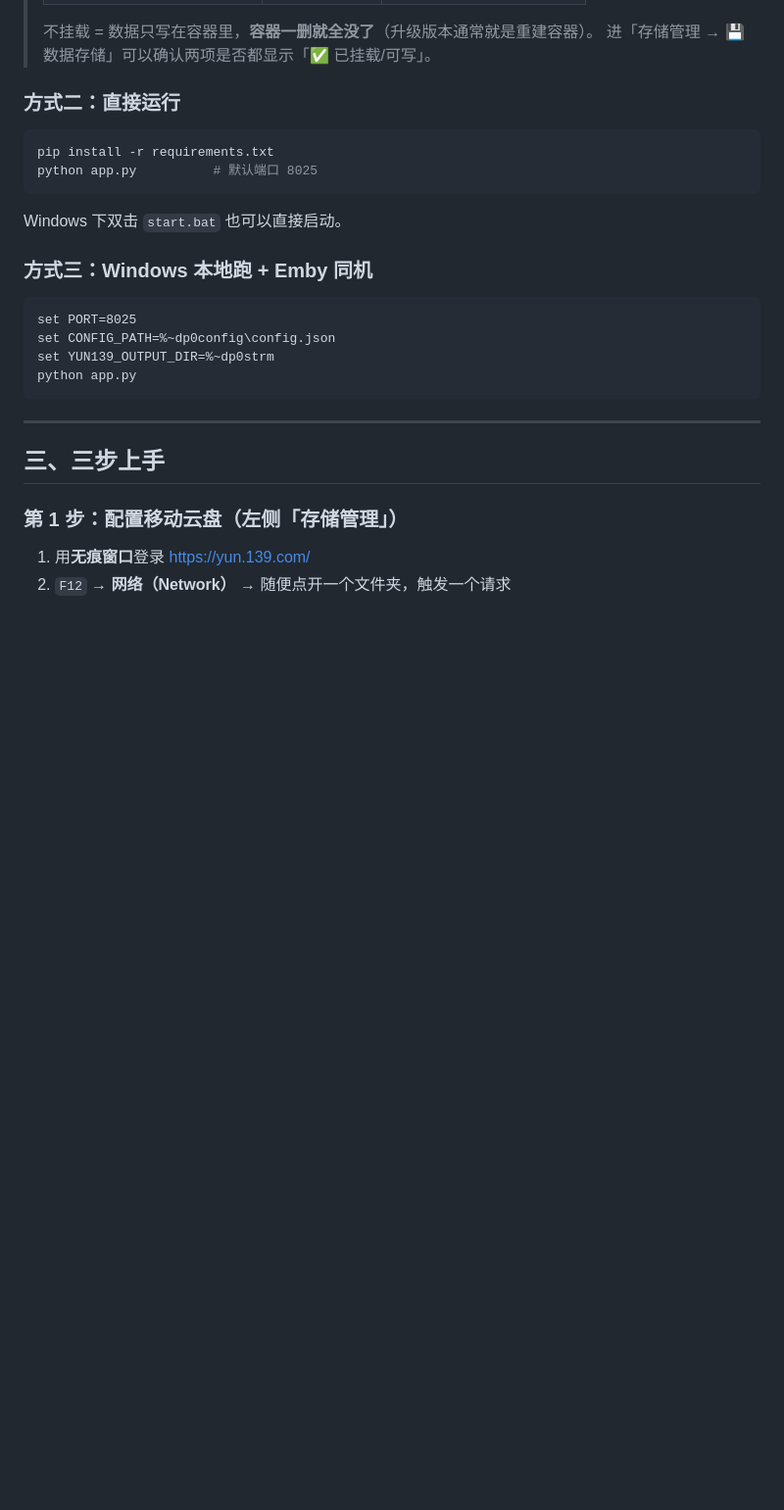
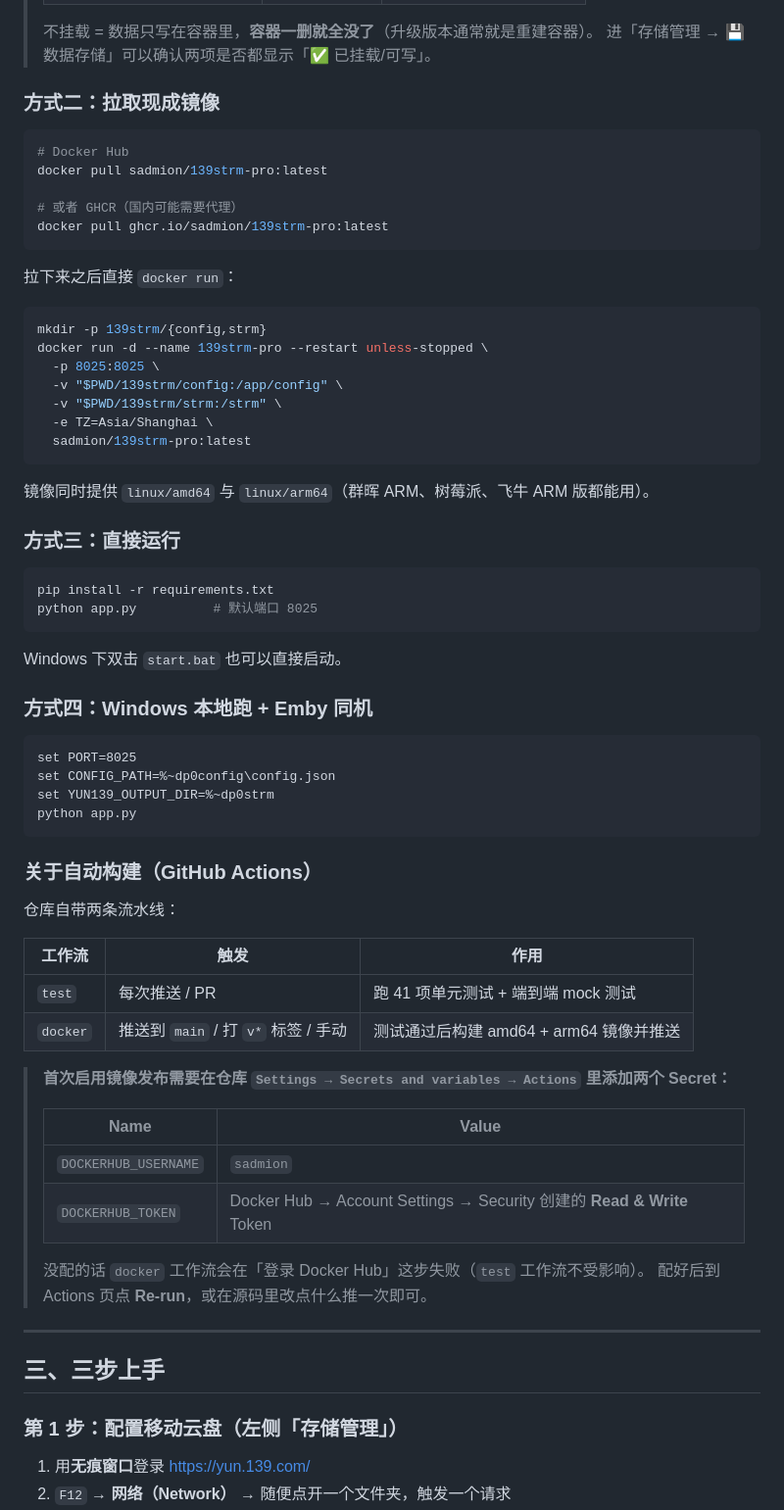
Before and after one commit to sadmion/139strm-pro, a Markdown page: README.md, the part around the change. Shown at 98% size. GitHub-like rendering; blank space fills up the shorter version.

Commit message:
docs: 补充镜像拉取部署与 Actions Secrets 说明
- 新增「拉取现成镜像」章节（Docker Hub / GHCR，amd64 + arm64）
- 补充 docker run 示例
- 说明首次启用镜像发布需配置 DOCKERHUB_USERNAME / DOCKERHUB_TOKEN

````diff
--- a/README.md
+++ b/README.md
@@ -56,7 +56,31 @@ docker compose up -d --build
 > 不挂载 = 数据只写在容器里，**容器一删就全没了**（升级版本通常就是重建容器）。
 > 进「存储管理 → 💾 数据存储」可以确认两项是否都显示「✅ 已挂载/可写」。
 
-### 方式二：直接运行
+### 方式二：拉取现成镜像
+
+```bash
+# Docker Hub
+docker pull sadmion/139strm-pro:latest
+
+# 或者 GHCR（国内可能需要代理）
+docker pull ghcr.io/sadmion/139strm-pro:latest
+```
+
+拉下来之后直接 `docker run`：
+
+```bash
+mkdir -p 139strm/{config,strm}
+docker run -d --name 139strm-pro --restart unless-stopped \
+  -p 8025:8025 \
+  -v "$PWD/139strm/config:/app/config" \
+  -v "$PWD/139strm/strm:/strm" \
+  -e TZ=Asia/Shanghai \
+  sadmion/139strm-pro:latest
+```
+
+镜像同时提供 `linux/amd64` 与 `linux/arm64`（群晖 ARM、树莓派、飞牛 ARM 版都能用）。
+
+### 方式三：直接运行
 
 ```bash
 pip install -r requirements.txt
@@ -65,7 +89,7 @@ python app.py          # 默认端口 8025
 
 Windows 下双击 `start.bat` 也可以直接启动。
 
-### 方式三：Windows 本地跑 + Emby 同机
+### 方式四：Windows 本地跑 + Emby 同机
 
 ```bat
 set PORT=8025
@@ -73,6 +97,25 @@ set CONFIG_PATH=%~dp0config\config.json
 set YUN139_OUTPUT_DIR=%~dp0strm
 python app.py
 ```
+
+### 关于自动构建（GitHub Actions）
+
+仓库自带两条流水线：
+
+| 工作流 | 触发 | 作用 |
+|---|---|---|
+| `test` | 每次推送 / PR | 跑 41 项单元测试 + 端到端 mock 测试 |
+| `docker` | 推送到 `main` / 打 `v*` 标签 / 手动 | 测试通过后构建 amd64 + arm64 镜像并推送 |
+
+> **首次启用镜像发布需要在仓库 `Settings → Secrets and variables → Actions` 里添加两个 Secret：**
+>
+> | Name | Value |
+> |---|---|
+> | `DOCKERHUB_USERNAME` | `sadmion` |
+> | `DOCKERHUB_TOKEN` | Docker Hub → Account Settings → Security 创建的 **Read & Write** Token |
+>
+> 没配的话 `docker` 工作流会在「登录 Docker Hub」这步失败（`test` 工作流不受影响）。
+> 配好后到 Actions 页点 **Re-run**，或在源码里改点什么推一次即可。
 
 ---
 
````
